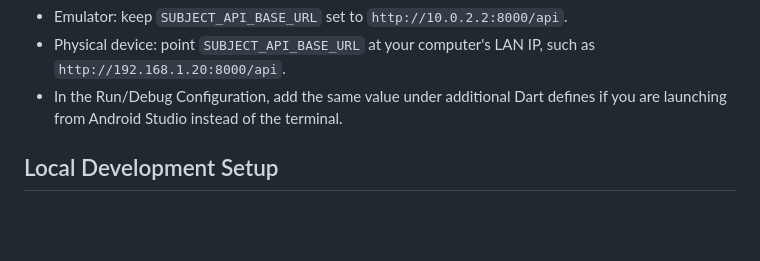
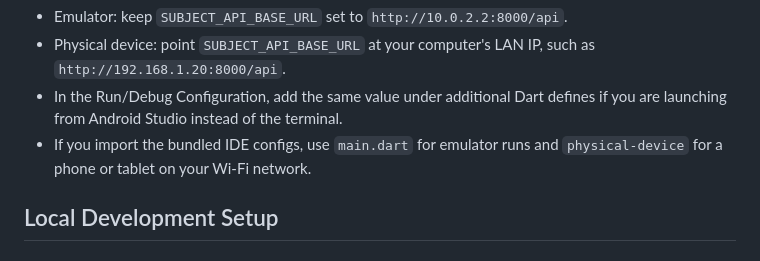
Before and after one commit to HrothgarB/subject-database-project, a Markdown page: README.md, the part around the change. Rendered like a GitHub page; blank space fills up the shorter version.

Commit message:
Add physical device Android Studio run config

```diff
--- a/README.md
+++ b/README.md
@@ -33,6 +33,7 @@ Android Studio run tips:
 - Emulator: keep `SUBJECT_API_BASE_URL` set to `http://10.0.2.2:8000/api`.
 - Physical device: point `SUBJECT_API_BASE_URL` at your computer's LAN IP, such as `http://192.168.1.20:8000/api`.
 - In the Run/Debug Configuration, add the same value under additional Dart defines if you are launching from Android Studio instead of the terminal.
+- If you import the bundled IDE configs, use `main.dart` for emulator runs and `physical-device` for a phone or tablet on your Wi-Fi network.
 
 ## Local Development Setup
 
```
